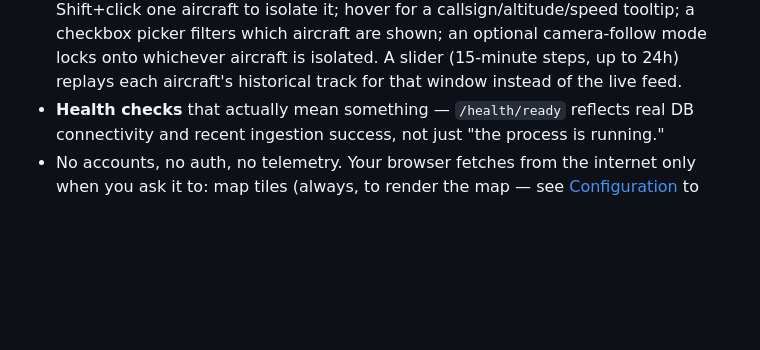
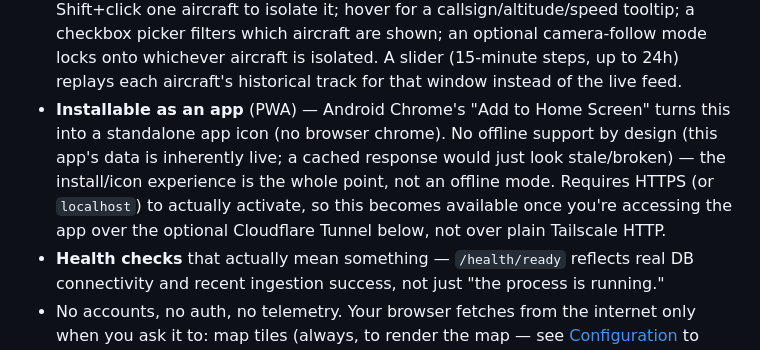
Before and after one commit to Broccoly96/rtlsdr-analytics, a Markdown page: README.md, the part around one of its changes. GitHub-like rendering; blank space fills up the shorter version.

```diff
--- a/README.md
+++ b/README.md
@@ -77,6 +77,13 @@ reference for AI coding agents working in this repo.
   onto whichever aircraft is isolated. A slider (15-minute steps, up to
   24h) replays each aircraft's historical track for that window instead
   of the live feed.
+- **Installable as an app** (PWA) — Android Chrome's "Add to Home Screen"
+  turns this into a standalone app icon (no browser chrome). No offline
+  support by design (this app's data is inherently live; a cached response
+  would just look stale/broken) — the install/icon experience is the whole
+  point, not an offline mode. Requires HTTPS (or `localhost`) to actually
+  activate, so this becomes available once you're accessing the app over
+  the optional Cloudflare Tunnel below, not over plain Tailscale HTTP.
 - **Health checks** that actually mean something — `/health/ready` reflects
   real DB connectivity and recent ingestion success, not just "the process
   is running."
```
Also changed, not shown: other parts of README.md (+55 -1 lines).
